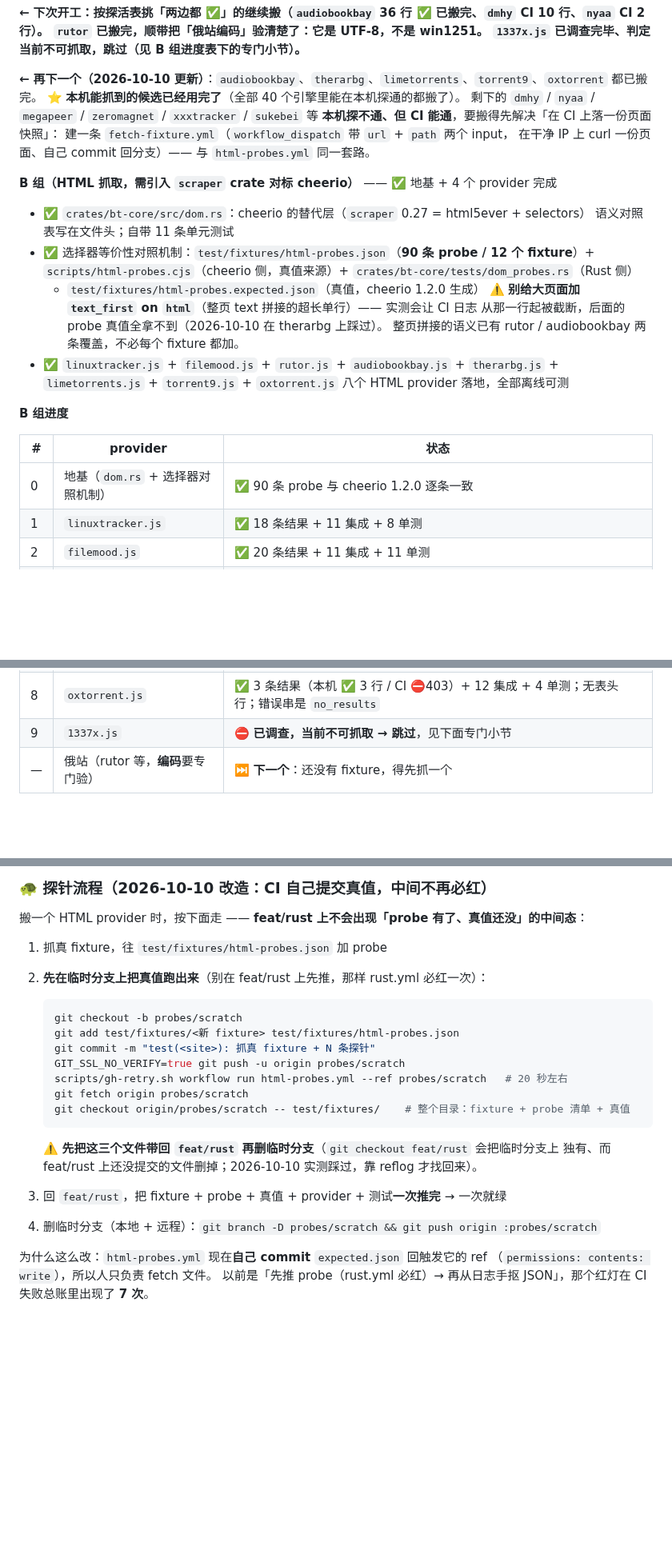
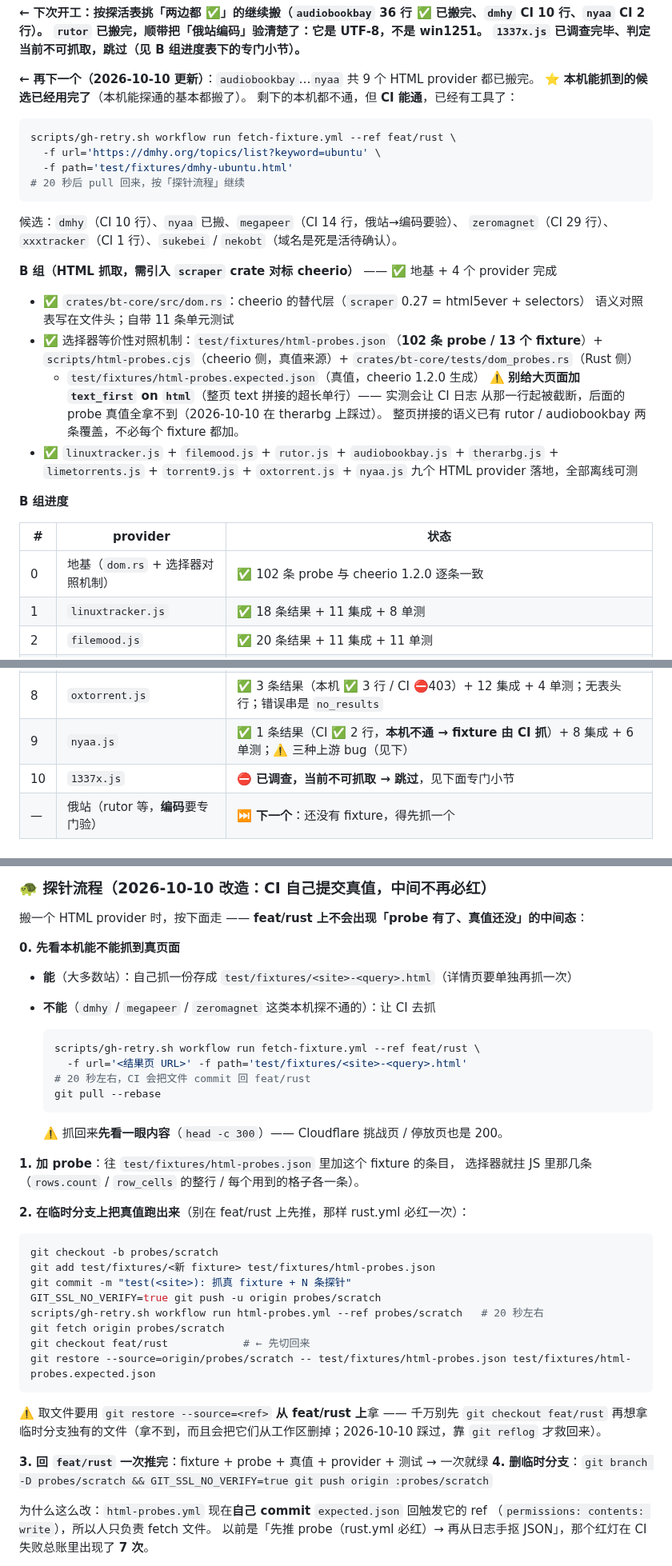
Before and after one commit to NoNameLeGo/torrent-search-app, a Markdown page: AGENTS.md, 3 parts joined by grey strips. Shown at 80% size. Drawn GitHub-style; blank space fills up the shorter version.

Commit message:
docs: 登记 nyaa 移植结论 + fetch-fixture 流程（102 条 probe / 295 tests / 14 个 provider）

````diff
--- a/AGENTS.md
+++ b/AGENTS.md
@@ -203,30 +205,37 @@ HTML 组是唯一有「选择器语义可能与 cheerio 不一致」风险的地
 `rutor` 已搬完，顺带把「俄站编码」验清楚了：**它是 UTF-8，不是 win1251**。
 `1337x.js` 已调查完毕、判定当前不可抓取，**跳过**（见 B 组进度表下的专门小节）。**
 
-**← 再下一个（2026-10-10 更新）**：`audiobookbay`、`therarbg`、`limetorrents`、`torrent9`、`oxtorrent` 都已搬完。
-⭐ **本机能抓到的候选已经用完了**（全部 40 个引擎里能在本机探通的都搬了）。
-剩下的 `dmhy` / `nyaa` / `megapeer` / `zeromagnet` / `xxxtracker` / `sukebei` 等
-**本机探不通、但 CI 能通**，要搬得先解决「在 CI 上落一份页面快照」：
-建一条 `fetch-fixture.yml`（`workflow_dispatch` 带 `url` + `path` 两个 input，
-在干净 IP 上 curl 一份页面、自己 commit 回分支）—— 与 `html-probes.yml` 同一套路。
+**← 再下一个（2026-10-10 更新）**：`audiobookbay`…`nyaa` 共 9 个 HTML provider 都已搬完。
+⭐ **本机能抓到的候选已经用完了**（本机能探通的基本都搬了）。
+剩下的本机都不通，但 **CI 能通**，已经有工具了：
+
+```bash
+scripts/gh-retry.sh workflow run fetch-fixture.yml --ref feat/rust \
+  -f url='https://dmhy.org/topics/list?keyword=ubuntu' \
+  -f path='test/fixtures/dmhy-ubuntu.html'
+# 20 秒后 pull 回来，按「探针流程」继续
+```
+
+候选：`dmhy`（CI 10 行）、`nyaa` 已搬、`megapeer`（CI 14 行，俄站→编码要验）、
+`zeromagnet`（CI 29 行）、`xxxtracker`（CI 1 行）、`sukebei` / `nekobt`（域名是死是活待确认）。
 
 **B 组（HTML 抓取，需引入 `scraper` crate 对标 cheerio）** —— ✅ 地基 + 4 个 provider 完成
 
 - ✅ `crates/bt-core/src/dom.rs`：cheerio 的替代层（`scraper` 0.27 = html5ever + selectors）
   语义对照表写在文件头；自带 11 条单元测试
-- ✅ 选择器等价性对照机制：`test/fixtures/html-probes.json`（**90 条 probe / 12 个 fixture**）+
+- ✅ 选择器等价性对照机制：`test/fixtures/html-probes.json`（**102 条 probe / 13 个 fixture**）+
   `scripts/html-probes.cjs`（cheerio 侧，真值来源）+ `crates/bt-core/tests/dom_probes.rs`（Rust 侧）
   + `test/fixtures/html-probes.expected.json`（真值，cheerio 1.2.0 生成）
   ⚠️ **别给大页面加 `text_first` on `html`**（整页 text 拼接的超长单行）—— 实测会让 CI 日志
   从那一行起被截断，后面的 probe 真值全拿不到（2026-10-10 在 therarbg 上踩过）。
   整页拼接的语义已有 rutor / audiobookbay 两条覆盖，不必每个 fixture 都加。
-- ✅ `linuxtracker.js` + `filemood.js` + `rutor.js` + `audiobookbay.js` + `therarbg.js` + `limetorrents.js` + `torrent9.js` + `oxtorrent.js` 八个 HTML provider 落地，全部离线可测
+- ✅ `linuxtracker.js` + `filemood.js` + `rutor.js` + `audiobookbay.js` + `therarbg.js` + `limetorrents.js` + `torrent9.js` + `oxtorrent.js` + `nyaa.js` 九个 HTML provider 落地，全部离线可测
 
 **B 组进度**
 
 | # | provider | 状态 |
 |---|---|---|
-| 0 | 地基（`dom.rs` + 选择器对照机制） | ✅ 90 条 probe 与 cheerio 1.2.0 逐条一致 |
+| 0 | 地基（`dom.rs` + 选择器对照机制） | ✅ 102 条 probe 与 cheerio 1.2.0 逐条一致 |
 | 1 | `linuxtracker.js` | ✅ 18 条结果 + 11 集成 + 8 单测 |
 | 2 | `filemood.js` | ✅ 20 条结果 + 11 集成 + 11 单测 |
 | 3 | `rutor.js` | ✅ 100 条结果 + 13 集成 + 13 单测（**本机与 CI 两边都 ✅ 的第一个**） |
@@ -235,7 +244,8 @@ HTML 组是唯一有「选择器语义可能与 cheerio 不一致」风险的地
 | 6 | `limetorrents.js` | ✅ 40 条结果（本机 ✅ 45 行 / CI ⛔403）+ 10 集成 + 9 单测；第一个**带真分页**的 HTML provider |
 | 7 | `torrent9.js` | ✅ 3 条结果（本机 ✅ 4 行 / CI ⛔403）+ 11 集成 + 5 单测；⚠️ 卡片上除名字外全是 `—`（JS 把同页的日期/大小/peers 全丢了） |
 | 8 | `oxtorrent.js` | ✅ 3 条结果（本机 ✅ 3 行 / CI ⛔403）+ 12 集成 + 4 单测；无表头行；错误串是 `no_results` |
-| 9 | `1337x.js` | ⛔ **已调查，当前不可抓取 → 跳过**，见下面专门小节 |
+| 9 | `nyaa.js` | ✅ 1 条结果（CI ✅ 2 行，**本机不通 → fixture 由 CI 抓**）+ 8 集成 + 6 单测；⚠️ 三种上游 bug（见下） |
+| 10 | `1337x.js` | ⛔ **已调查，当前不可抓取 → 跳过**，见下面专门小节 |
 | — | 俄站（rutor 等，**编码**要专门验） | ⏭️ **下一个**：还没有 fixture，得先抓一个 |
 
 ### ⛔ `1337x.js` —— 2026-10-09 调查完毕，**跳过**
@@ -446,8 +459,24 @@ workflow 文件坏掉时**它自己不跑**，所以要另一条无关的 workfl
 
 搬一个 HTML provider 时，按下面走 —— **feat/rust 上不会出现「probe 有了、真值还没」的中间态**：
 
-1. 抓真 fixture，往 `test/fixtures/html-probes.json` 加 probe
-2. **先在临时分支上把真值跑出来**（别在 feat/rust 上先推，那样 rust.yml 必红一次）：
+**0. 先看本机能不能抓到真页面**
+
+- **能**（大多数站）：自己抓一份存成 `test/fixtures/<site>-<query>.html`（详情页要单独再抓一次）
+- **不能**（`dmhy` / `megapeer` / `zeromagnet` 这类本机探不通的）：让 CI 去抓
+
+  ```bash
+  scripts/gh-retry.sh workflow run fetch-fixture.yml --ref feat/rust \
+    -f url='<结果页 URL>' -f path='test/fixtures/<site>-<query>.html'
+  # 20 秒左右，CI 会把文件 commit 回 feat/rust
+  git pull --rebase
+  ```
+
+  ⚠️ 抓回来**先看一眼内容**（`head -c 300`）—— Cloudflare 挑战页 / 停放页也是 200。
+
+**1. 加 probe**：往 `test/fixtures/html-probes.json` 里加这个 fixture 的条目，
+选择器就拄 JS 里那几条（`rows.count` / `row_cells` 的整行 / 每个用到的格子各一条）。
+
+**2. 在临时分支上把真值跑出来**（别在 feat/rust 上先推，那样 rust.yml 必红一次）：
 
    ```bash
    git checkout -b probes/scratch
@@ -456,14 +485,15 @@ workflow 文件坏掉时**它自己不跑**，所以要另一条无关的 workfl
    GIT_SSL_NO_VERIFY=true git push -u origin probes/scratch
    scripts/gh-retry.sh workflow run html-probes.yml --ref probes/scratch   # 20 秒左右
    git fetch origin probes/scratch
-   git checkout origin/probes/scratch -- test/fixtures/    # 整个目录：fixture + probe 清单 + 真值
+   git checkout feat/rust            # ← 先切回来
+   git restore --source=origin/probes/scratch -- test/fixtures/html-probes.json test/fixtures/html-probes.expected.json
    ```
 
-   ⚠️ **先把这三个文件带回 `feat/rust` 再删临时分支**（`git checkout feat/rust` 会把临时分支上
-   独有、而 feat/rust 上还没提交的文件删掉；2026-10-10 实测踩过，靠 reflog 才找回来）。
+   ⚠️ 取文件要用 `git restore --source=<ref>` **从 feat/rust 上**拿 —— 千万别先 `git checkout feat/rust`
+   再想拿临时分支独有的文件（拿不到，而且会把它们从工作区删掉；2026-10-10 踩过，靠 `git reflog` 才救回来）。
 
-3. 回 `feat/rust`，把 fixture + probe + 真值 + provider + 测试**一次推完** → 一次就绿
-4. 删临时分支（本地 + 远程）：`git branch -D probes/scratch && git push origin :probes/scratch`
+**3. 回 `feat/rust` 一次推完**：fixture + probe + 真值 + provider + 测试 → 一次就绿
+**4. 删临时分支**：`git branch -D probes/scratch && GIT_SSL_NO_VERIFY=true git push origin :probes/scratch`
 
 为什么这么改：`html-probes.yml` 现在**自己 commit** `expected.json` 回触发它的 ref
 （`permissions: contents: write`），所以人只负责 fetch 文件。
````
Also changed, not shown: other parts of AGENTS.md (+14 -8 lines).
